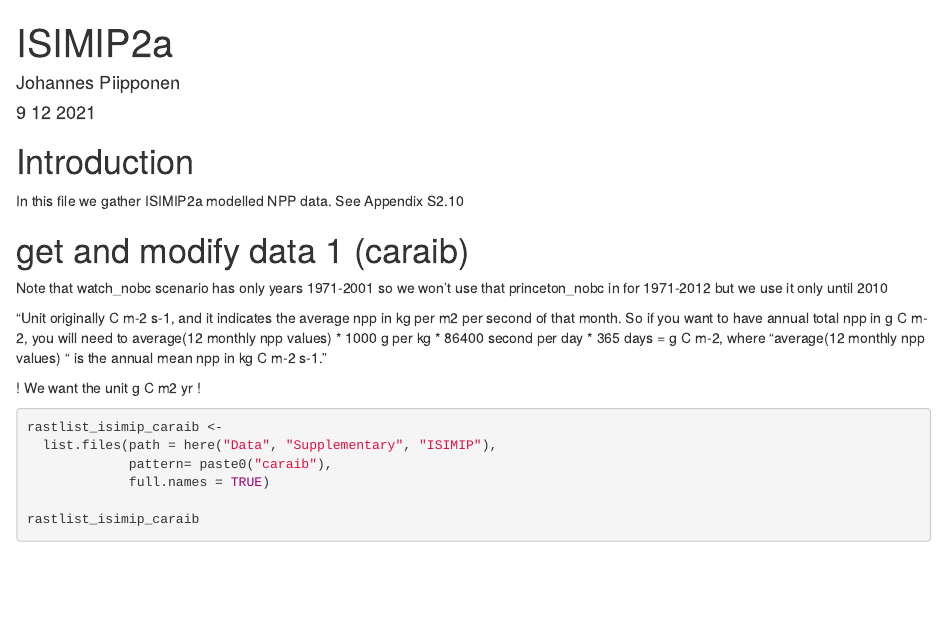
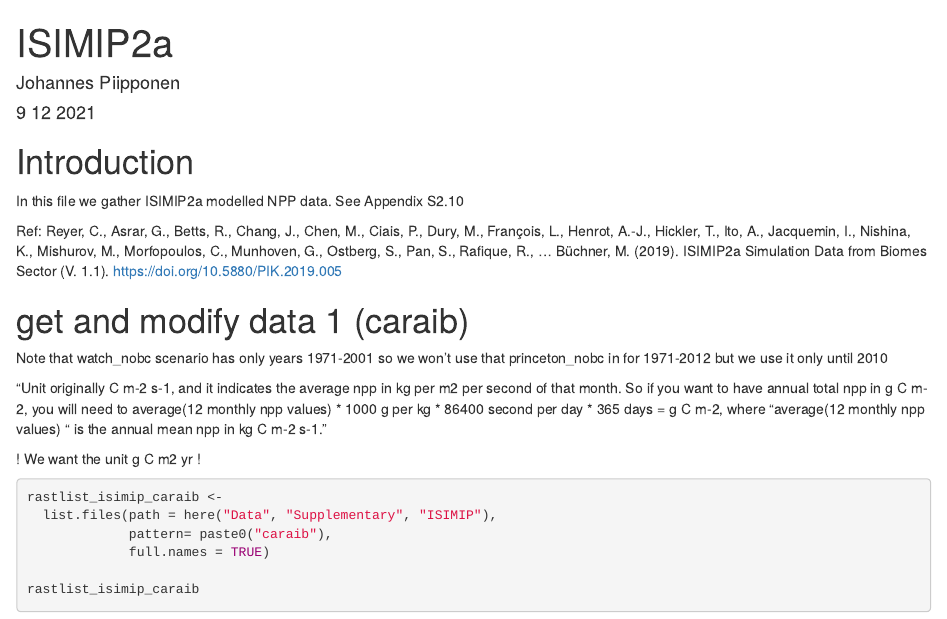
Before and after one commit to jpiippon/cc_rsd_repo, an R Markdown document (gather_isimip_data.Rmd): the page in a window 1100 px wide, from its top. Rendered offline with R 4.5, knitr and Pandoc, with nearby package versions; some code elsewhere in the file could not run offline.

Commit message:
version1.2

````diff
--- a/gather_isimip_data.Rmd
+++ b/gather_isimip_data.Rmd
@@ -7,6 +7,10 @@ output: html_document
 
 # Introduction
 In this file we gather ISIMIP2a modelled NPP data. See Appendix S2.10
+
+Ref:
+Reyer, C., Asrar, G., Betts, R., Chang, J., Chen, M., Ciais, P., Dury, M., François, L., Henrot, A.-J., Hickler, T., Ito, A., Jacquemin, I., Nishina, K., Mishurov, M., Morfopoulos, C., Munhoven, G., Ostberg, S., Pan, S., Rafique, R., … Büchner, M. (2019). ISIMIP2a Simulation Data from Biomes Sector (V. 1.1). https://doi.org/10.5880/PIK.2019.005
+
 
 ```{r include = FALSE}
 library(tidyverse); library(raster); library(gdalUtils); library(scico);
````
Also changed, not shown: simulate_isimip_agb.Rmd (+4 -0 lines).
